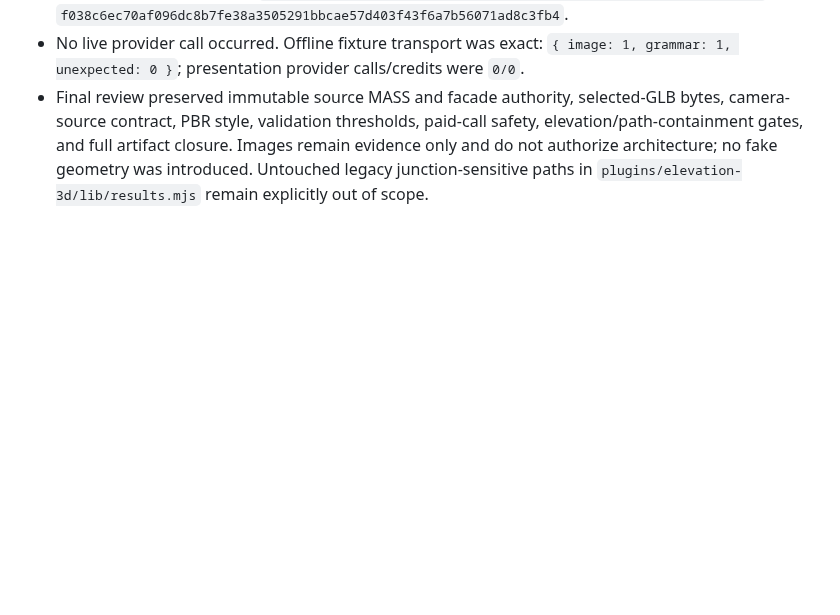
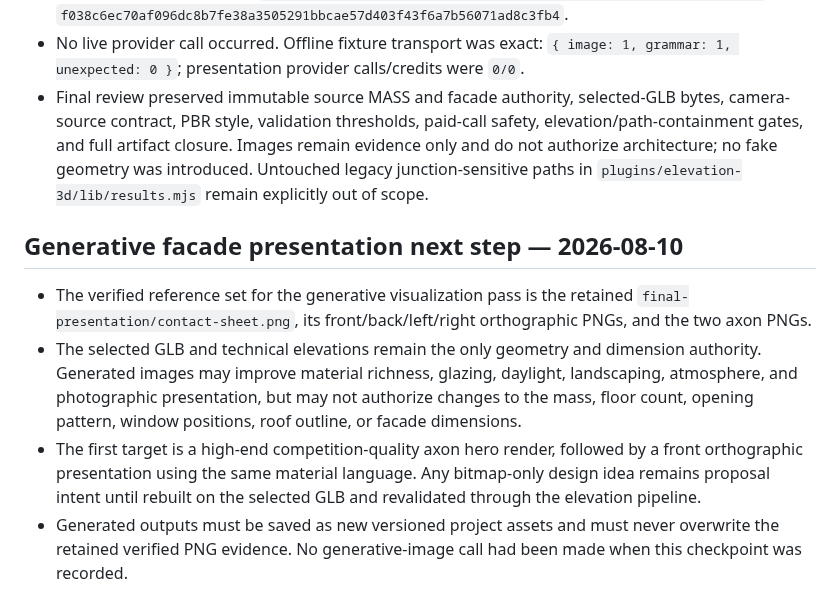
Before and after one commit to akfldk1028/elevation, a Markdown page: memory/elevation-3d/README.md, the part around the change. GitHub-like rendering; blank space fills up the shorter version.

Commit message:
docs(elevation3d): record generative presentation handoff

```diff
--- a/memory/elevation-3d/README.md
+++ b/memory/elevation-3d/README.md
@@ -148,3 +148,10 @@ Durable run and candidate events use the v2 memory schema. Each attempted versio
 - Browser report `providers/seedream-5-pro/delivery/browser-verification/browser-verification.json` has SHA-256 `3acd39854a25040a53cdd6c927b33f79cb234a1130e37c2467e076de2d0f13dc`; initial/interacted screenshots have SHA-256 `3d4fbec7f563fac4bd298513746f099ea02b12dded0dac817d72eaf7fc9aec66` and `f038c6ec70af096dc8b7fe38a3505291bbcae57d403f43f6a7b56071ad8c3fb4`.
 - No live provider call occurred. Offline fixture transport was exact: `{ image: 1, grammar: 1, unexpected: 0 }`; presentation provider calls/credits were `0/0`.
 - Final review preserved immutable source MASS and facade authority, selected-GLB bytes, camera-source contract, PBR style, validation thresholds, paid-call safety, elevation/path-containment gates, and full artifact closure. Images remain evidence only and do not authorize architecture; no fake geometry was introduced. Untouched legacy junction-sensitive paths in `plugins/elevation-3d/lib/results.mjs` remain explicitly out of scope.
+
+## Generative facade presentation next step — 2026-08-10
+
+- The verified reference set for the generative visualization pass is the retained `final-presentation/contact-sheet.png`, its front/back/left/right orthographic PNGs, and the two axon PNGs.
+- The selected GLB and technical elevations remain the only geometry and dimension authority. Generated images may improve material richness, glazing, daylight, landscaping, atmosphere, and photographic presentation, but may not authorize changes to the mass, floor count, opening pattern, window positions, roof outline, or facade dimensions.
+- The first target is a high-end competition-quality axon hero render, followed by a front orthographic presentation using the same material language. Any bitmap-only design idea remains proposal intent until rebuilt on the selected GLB and revalidated through the elevation pipeline.
+- Generated outputs must be saved as new versioned project assets and must never overwrite the retained verified PNG evidence. No generative-image call had been made when this checkpoint was recorded.
```
